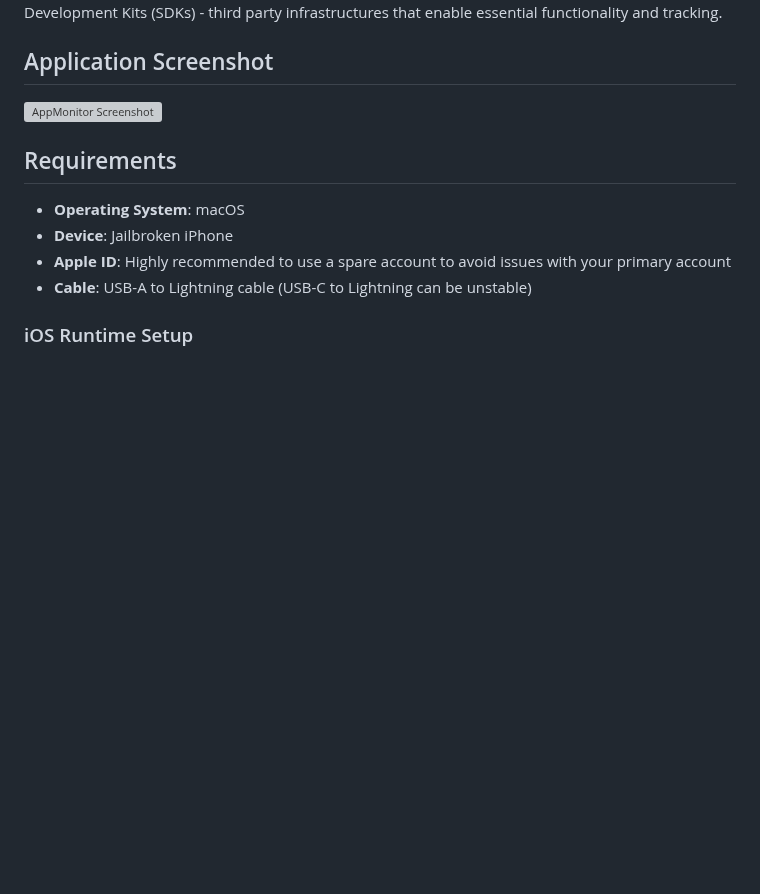
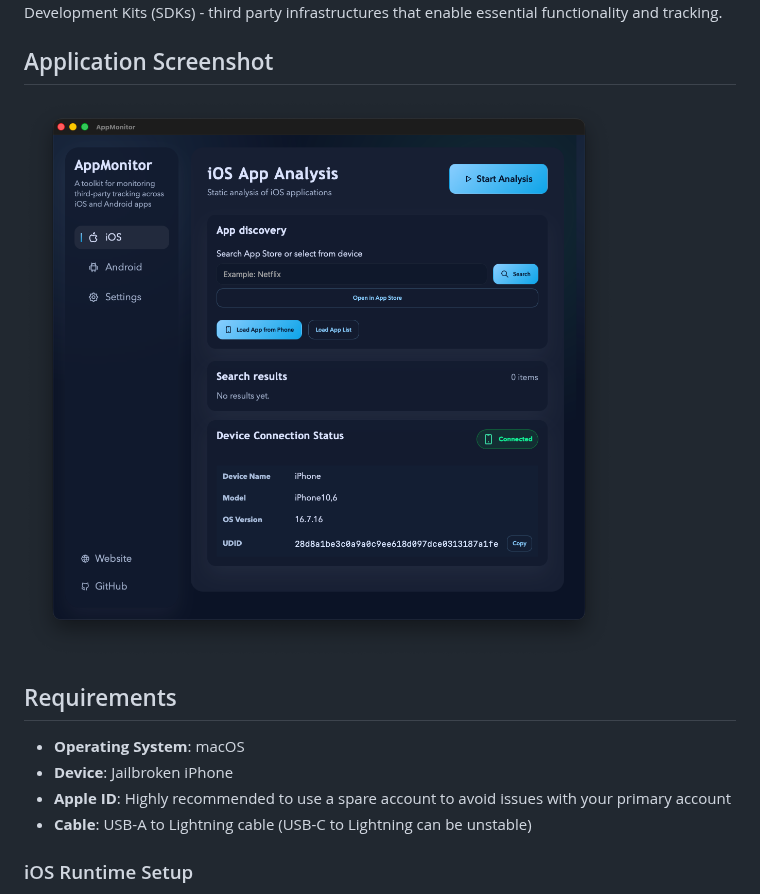
Before and after one commit to Sicksyg/appmonitor-toolkit, a Markdown page: README.md, the part around one of its changes. GitHub-like rendering; pictures changed too: static/AppMonitor_screenshot.png (added); blank space fills up the shorter version; grey boxes are pictures that could not be loaded.

```diff
--- a/README.md
+++ b/README.md
@@ -3,7 +3,7 @@
 AppMonitor is an application monitoring tool that provides real-time insights into application infrastructure and tracking capabilities. At the heart of the tool is the analysis of Software Development Kits (SDKs) - third party infrastructures that enable essential functionality and tracking.
 
 ## Application Screenshot
-![AppMonitor Screenshot](AppMonitor_screenshot.png)
+![AppMonitor Screenshot](static/AppMonitor_screenshot.png)
 
 ## Requirements
 - **Operating System**: macOS
```
Also changed, not shown: other parts of README.md (+2 -2 lines), static/erc_logo.png (added), static/ucph_logo.jpg (added).
